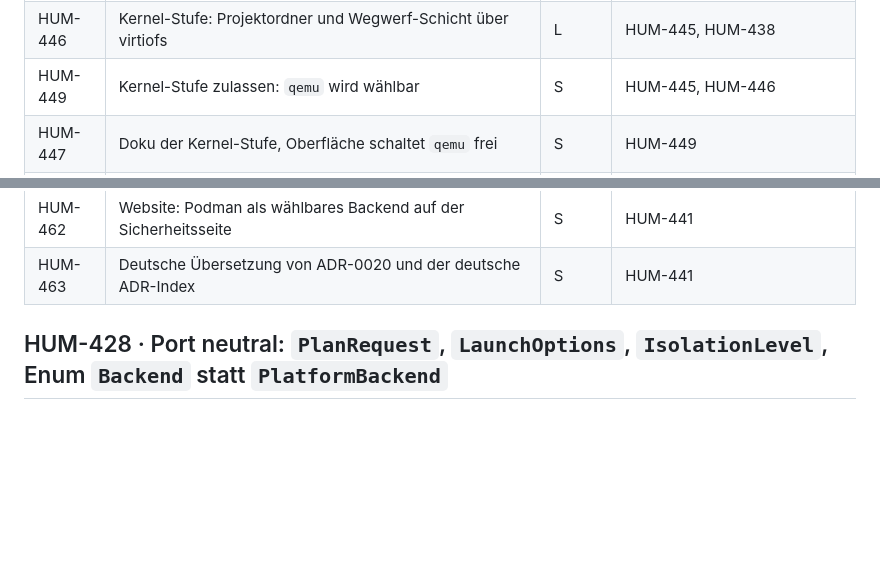
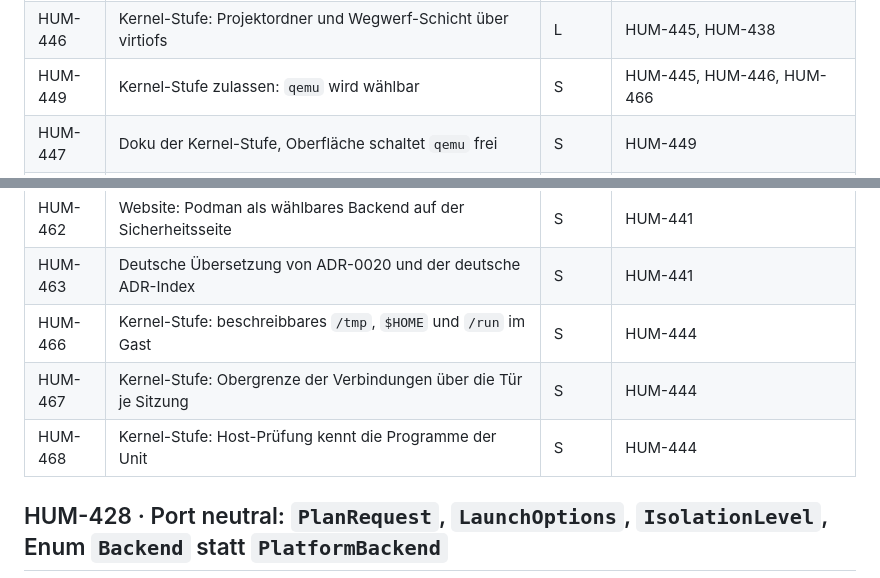
Before and after one commit to nurkert/Humanitl, a Markdown page: backlog/sprint-7.md, 2 parts joined by grey strips. Drawn GitHub-style; blank space fills up the shorter version.

```diff
--- a/backlog/sprint-7.md
+++ b/backlog/sprint-7.md
@@ -56,7 +56,7 @@ Diagnose-Codes, hier nur geplant (registriert vom genannten Issue in `codes.rs`
 | HUM-444 | QEMU-Adapter: Plan, Start in Gefängnissen, Ende, Host-Prüfung, doctor | L | HUM-443, HUM-464, HUM-434 |
 | HUM-445 | Escape-Suite der Kernel-Stufe: Proben mit Gast-Root, CI-Job mit KVM | M | HUM-444, HUM-435, HUM-437 |
 | HUM-446 | Kernel-Stufe: Projektordner und Wegwerf-Schicht über virtiofs | L | HUM-445, HUM-438 |
-| HUM-449 | Kernel-Stufe zulassen: `qemu` wird wählbar | S | HUM-445, HUM-446 |
+| HUM-449 | Kernel-Stufe zulassen: `qemu` wird wählbar | S | HUM-445, HUM-446, HUM-466 |
 | HUM-447 | Doku der Kernel-Stufe, Oberfläche schaltet `qemu` frei | S | HUM-449 |
 | HUM-451 | Integrationstest: ein Daemon, der die Shell-Tür nicht mehr liest, hält weder Lebensleine noch Agent auf | S | HUM-430 |
 | HUM-452 | Podman: ein Container, dessen Client ungeplant endet, wird sofort entfernt, nicht erst beim nächsten Stopp | S | HUM-433 |
@@ -72,6 +72,9 @@ Diagnose-Codes, hier nur geplant (registriert vom genannten Issue in `codes.rs`
 | HUM-461 | RPM und AUR empfehlen Podman wie das .deb | S | HUM-441 |
 | HUM-462 | Website: Podman als wählbares Backend auf der Sicherheitsseite | S | HUM-441 |
 | HUM-463 | Deutsche Übersetzung von ADR-0020 und der deutsche ADR-Index | S | HUM-441 |
+| HUM-466 | Kernel-Stufe: beschreibbares `/tmp`, `$HOME` und `/run` im Gast | S | HUM-444 |
+| HUM-467 | Kernel-Stufe: Obergrenze der Verbindungen über die Tür je Sitzung | S | HUM-444 |
+| HUM-468 | Kernel-Stufe: Host-Prüfung kennt die Programme der Unit | S | HUM-444 |
 
 ## HUM-428 · Port neutral: `PlanRequest`, `LaunchOptions`, `IsolationLevel`, Enum `Backend` statt `PlatformBackend`
 
```
Also changed, not shown: other parts of backlog/sprint-7.md (+73 -0 lines).
